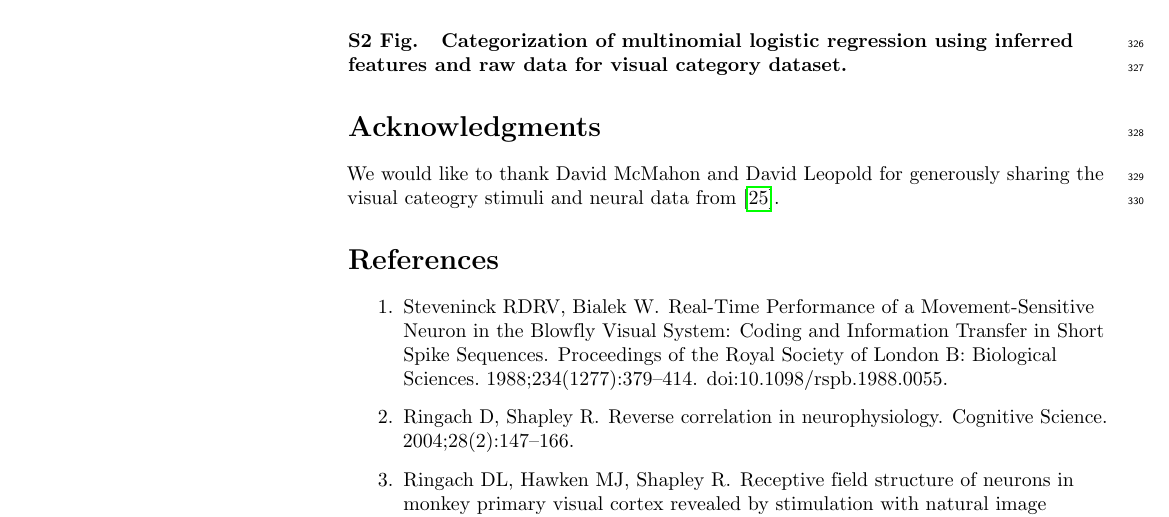
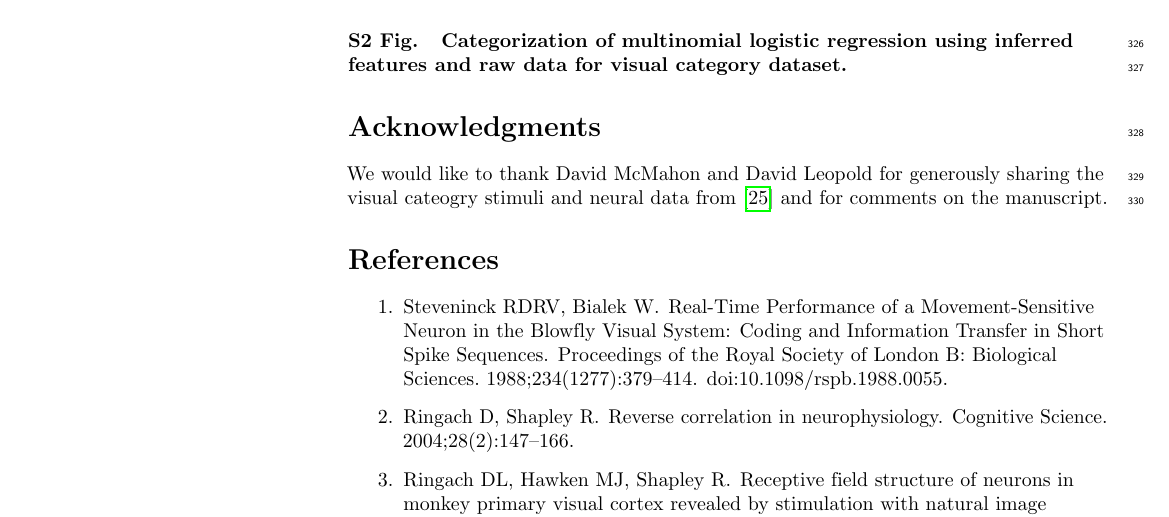
Before and after one commit to pearsonlab/spiketopics, a LaTeX document (docs/plos2016/chen_beck_pearson.tex): part of page 13 of 15, cut so that both start at the same text. Compiled offline with pdfLaTeX.

Commit message:
adding thanks to DM for comments

```diff
--- a/docs/plos2016/chen_beck_pearson.tex
+++ b/docs/plos2016/chen_beck_pearson.tex
@@ -447,7 +447,7 @@ Finally, even small features in our model recapitulated known physiological resu
  {\bf Categorization of multinomial logistic regression using inferred features and raw data for visual category dataset.}
 
 \section*{Acknowledgments}
-We would like to thank David McMahon and David Leopold for generously sharing the visual cateogry stimuli and neural data from \cite{McMahon2014-qq}.
+We would like to thank David McMahon and David Leopold for generously sharing the visual cateogry stimuli and neural data from \cite{McMahon2014-qq} and for comments on the manuscript.
 
 \nolinenumbers
 
```
